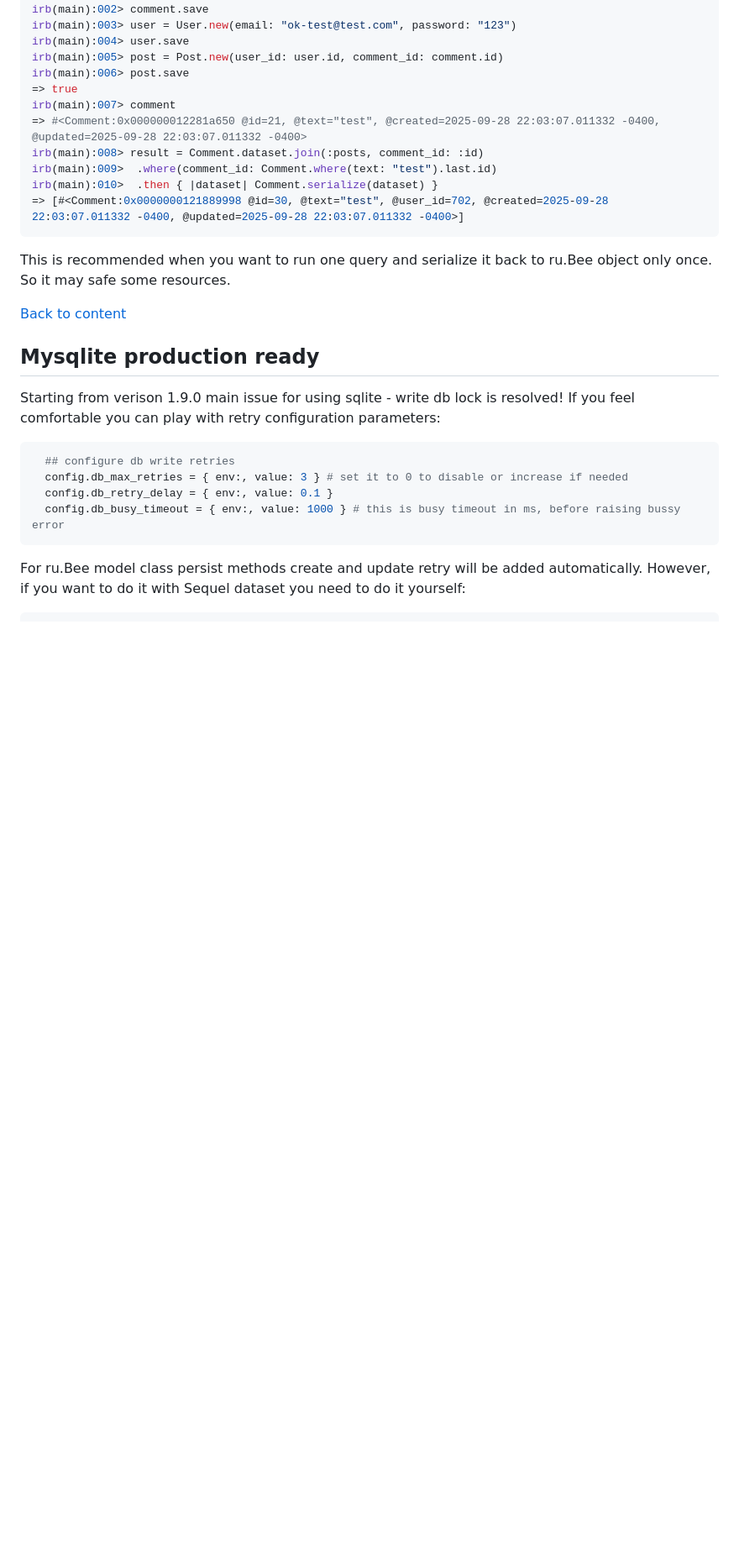
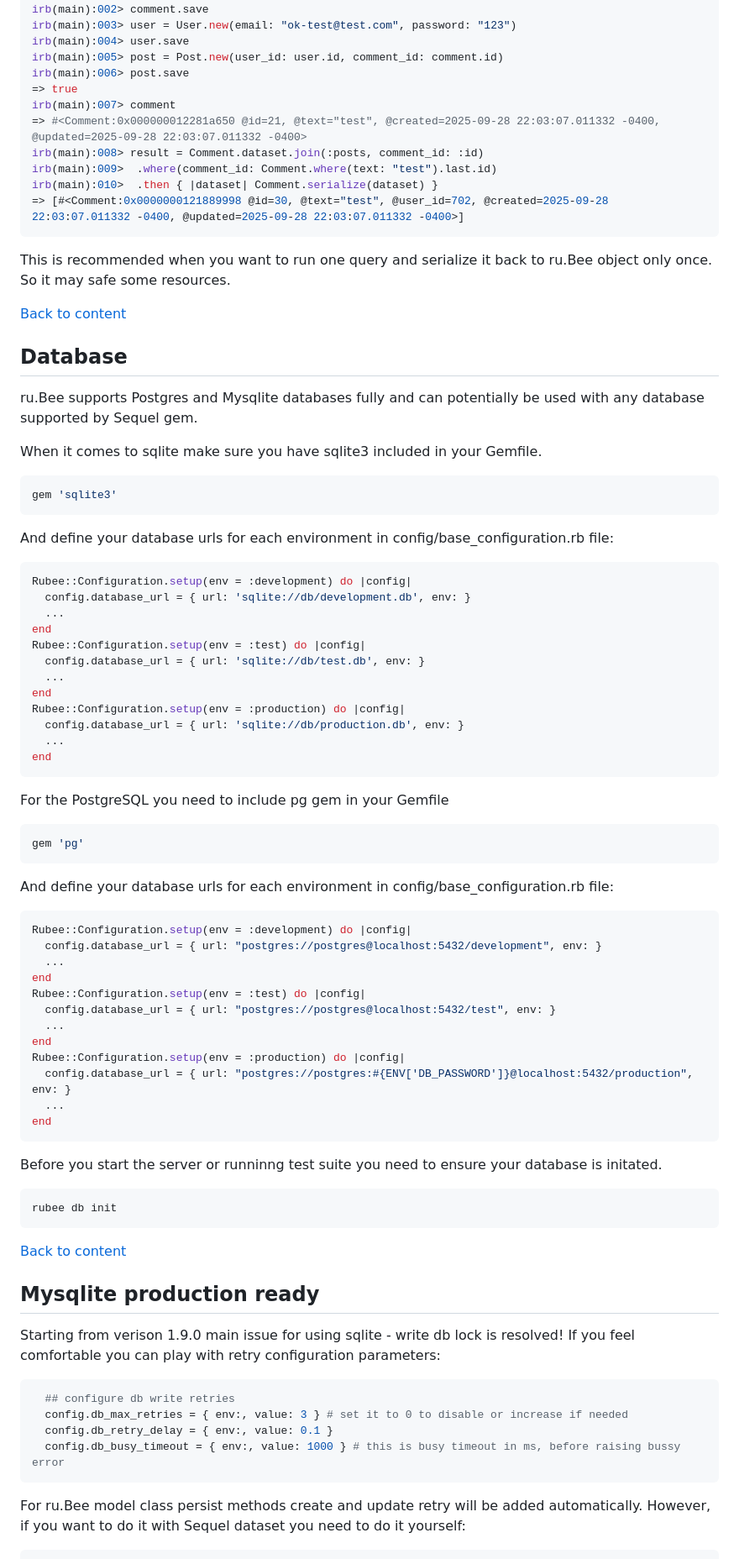
Before and after one commit to nucleom42/rubee, a Markdown page: readme.md, the part around the change. Shown at 84% size. GitHub-like rendering; blank space fills up the shorter version.

Commit message:
update readme with db

````diff
--- a/readme.md
+++ b/readme.md
@@ -401,6 +401,56 @@ irb(main):010>  .then { |dataset| Comment.serialize(dataset) }
 ```
 This is recommended when you want to run one query and serialize it back to ru.Bee object only once.
 So it may safe some resources.
+
+[Back to content](#content)
+
+## Database
+
+ru.Bee supports Postgres and Mysqlite databases fully and can potentially be used with any
+database supported by Sequel gem.
+
+When it comes to sqlite make sure you have sqlite3 included in your Gemfile.
+```ruby
+gem 'sqlite3'
+```
+And define your database urls for each environment in config/base_configuration.rb file:
+```ruby
+Rubee::Configuration.setup(env = :development) do |config|
+  config.database_url = { url: 'sqlite://db/development.db', env: }
+  ...
+end
+Rubee::Configuration.setup(env = :test) do |config|
+  config.database_url = { url: 'sqlite://db/test.db', env: }
+  ...
+end
+Rubee::Configuration.setup(env = :production) do |config|
+  config.database_url = { url: 'sqlite://db/production.db', env: }
+  ...
+end
+```
+For the PostgreSQL you need to include pg gem in your Gemfile
+```ruby
+gem 'pg'
+```
+And define your database urls for each environment in config/base_configuration.rb file:
+```ruby
+Rubee::Configuration.setup(env = :development) do |config|
+  config.database_url = { url: "postgres://postgres@localhost:5432/development", env: }
+  ...
+end
+Rubee::Configuration.setup(env = :test) do |config|
+  config.database_url = { url: "postgres://postgres@localhost:5432/test", env: }
+  ...
+end
+Rubee::Configuration.setup(env = :production) do |config|
+  config.database_url = { url: "postgres://postgres:#{ENV['DB_PASSWORD']}@localhost:5432/production", env: }
+  ...
+end
+```
+Before you start the server or runninng test suite you need to ensure your database is initated.
+```bash
+rubee db init
+```
 
 [Back to content](#content)
 
````
